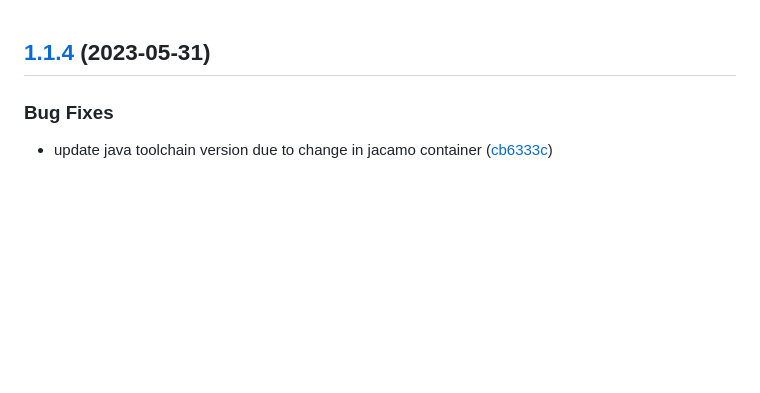
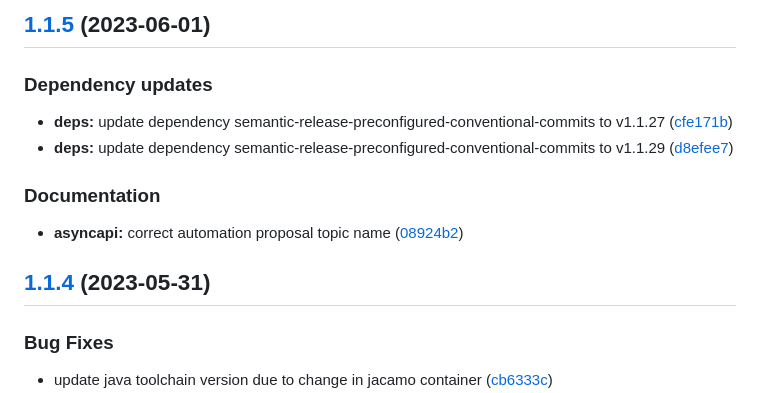
Before and after one commit to SmartOperatingBlock/automation-management-microservice, a Markdown page: CHANGELOG.md, the part around the change. Rendered like a GitHub page; blank space fills up the shorter version.

Commit message:
chore(release)!: [skip ci] 1.1.5 released

```diff
--- a/CHANGELOG.md
+++ b/CHANGELOG.md
@@ -1,3 +1,16 @@
+## [1.1.5](https://github.com/SmartOperatingBlock/automation-management-microservice/compare/1.1.4...1.1.5) (2023-06-01)
+
+
+### Dependency updates
+
+* **deps:** update dependency semantic-release-preconfigured-conventional-commits to v1.1.27 ([cfe171b](https://github.com/SmartOperatingBlock/automation-management-microservice/commit/cfe171bee54cc21584f2ebbbcf9cb08b94fbebb0))
+* **deps:** update dependency semantic-release-preconfigured-conventional-commits to v1.1.29 ([d8efee7](https://github.com/SmartOperatingBlock/automation-management-microservice/commit/d8efee7f434c5199758427285818917df81c3fac))
+
+
+### Documentation
+
+* **asyncapi:** correct automation proposal topic name ([08924b2](https://github.com/SmartOperatingBlock/automation-management-microservice/commit/08924b21b21e9b00bb817f581d9fd6cc9f3736e3))
+
 ## [1.1.4](https://github.com/SmartOperatingBlock/automation-management-microservice/compare/1.1.3...1.1.4) (2023-05-31)
 
 
```
